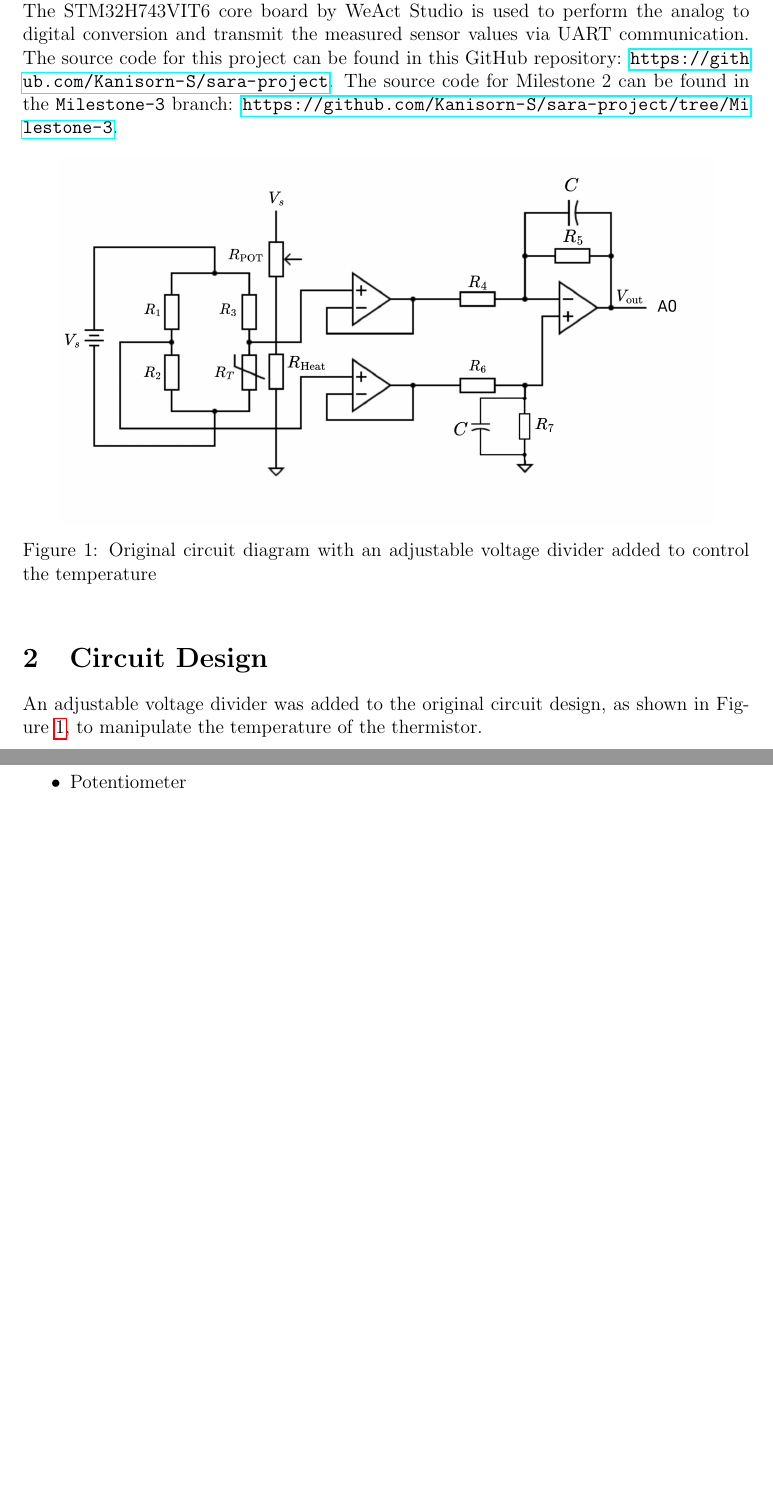
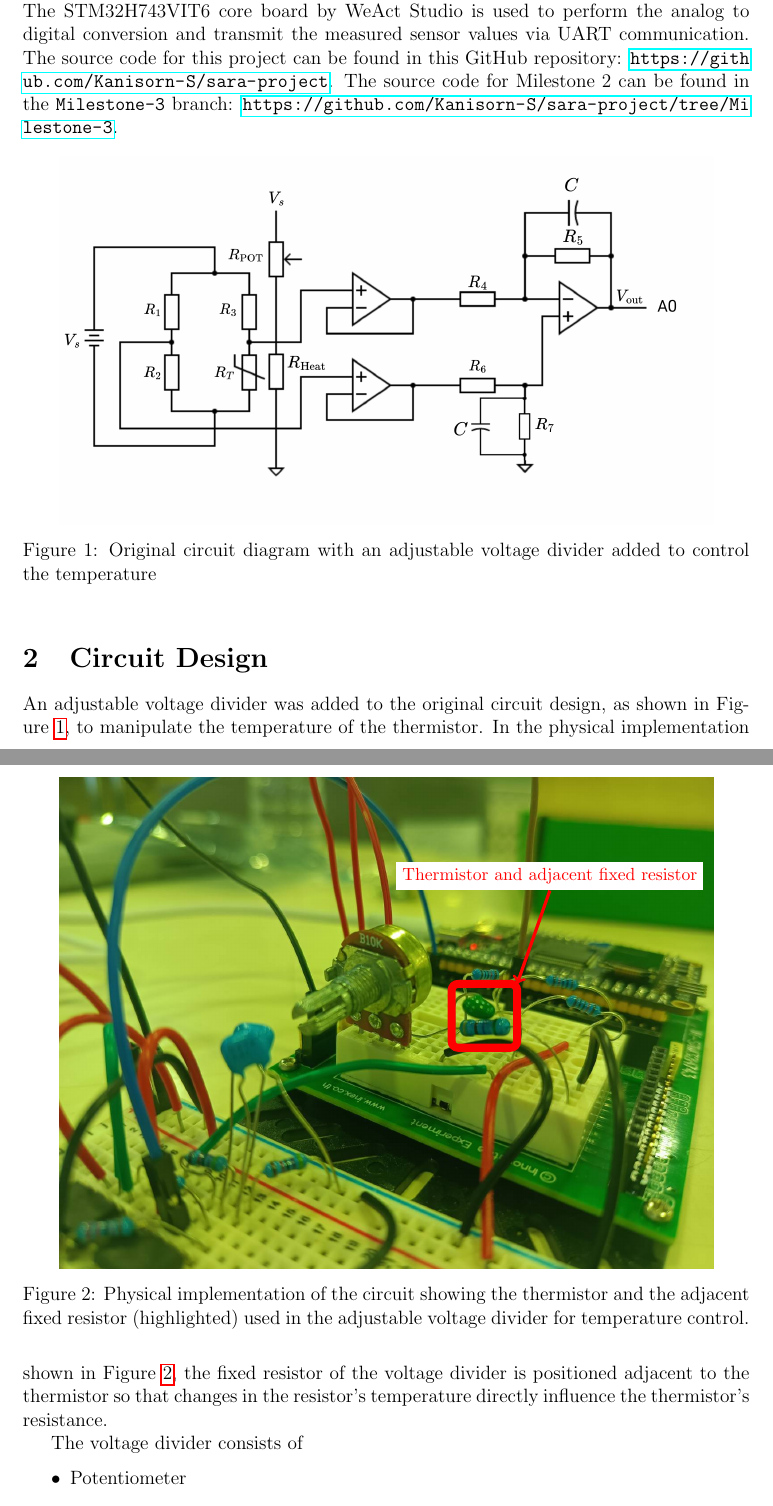
Before and after one commit to Kanisorn-S/sara-project, a LaTeX document (docs/progress_report_3.tex): two parts of pages 1 and 2 of 4 before the commit and two parts of pages 1 and 2 of 5 after it, joined at a grey line, cut so that both start at the same text, the shorter picture padded with empty space. Compiled offline with pdfLaTeX.

Commit message:
feat: add actual circuit to report

```diff
--- a/docs/progress_report_3.tex
+++ b/docs/progress_report_3.tex
@@ -13,6 +13,7 @@
 \usepackage{listings-rust}
 \usepackage{xurl}
 \usepackage{siunitx}
+\usepackage{tikz}
 
 \lstset{language=Rust, style=boxed}
 \geometry{margin=1in}
@@ -37,8 +38,26 @@ This report documents the implementation of Analog-to-Digital Conversion, softwa
     \label{fig:circuit}
 \end{figure}
 
+\begin{figure}[h]
+  \centering
+  \begin{tikzpicture}
+    \node[anchor=south west, inner sep=0] (img) {\includegraphics[width=0.9\linewidth]{images/actual_circuit.jpg}};
+    \begin{scope}[x={(img.south east)}, y={(img.north west)}]
+      % Example markers (adjust coordinates)
+      \draw[red, line width=5pt, rounded corners] (0.7,0.45) rectangle (0.6,0.58);
+      \node[red, fill=white, font=\small, align=center] at (0.75,0.80) {Thermistor and adjacent fixed resistor};
+
+      % Optional arrows
+      \draw[->, line width=2pt, red] (0.75,0.77) -- (0.7,0.58);
+    \end{scope}
+  \end{tikzpicture}
+  \caption{Physical implementation of the circuit showing the thermistor and the adjacent fixed resistor (highlighted) used in the adjustable voltage divider for temperature control.}
+  \label{fig:actual-circuit}
+\end{figure}
+
+
 \section{Circuit Design}
-An adjustable voltage divider was added to the original circuit design, as shown in Figure~\ref{fig:circuit}, to manipulate the temperature of the thermistor.
+An adjustable voltage divider was added to the original circuit design, as shown in Figure~\ref{fig:circuit}, to manipulate the temperature of the thermistor. In the physical implementation shown in Figure~\ref{fig:actual-circuit}, the fixed resistor of the voltage divider is positioned adjacent to the thermistor so that changes in the resistor’s temperature directly influence the thermistor’s resistance.
 
 The voltage divider consists of
 \begin{itemize}
```
Also changed, not shown: docs/images/actual_circuit.jpg (added), docs/progress_report_3.tex (2 more changed lines).
